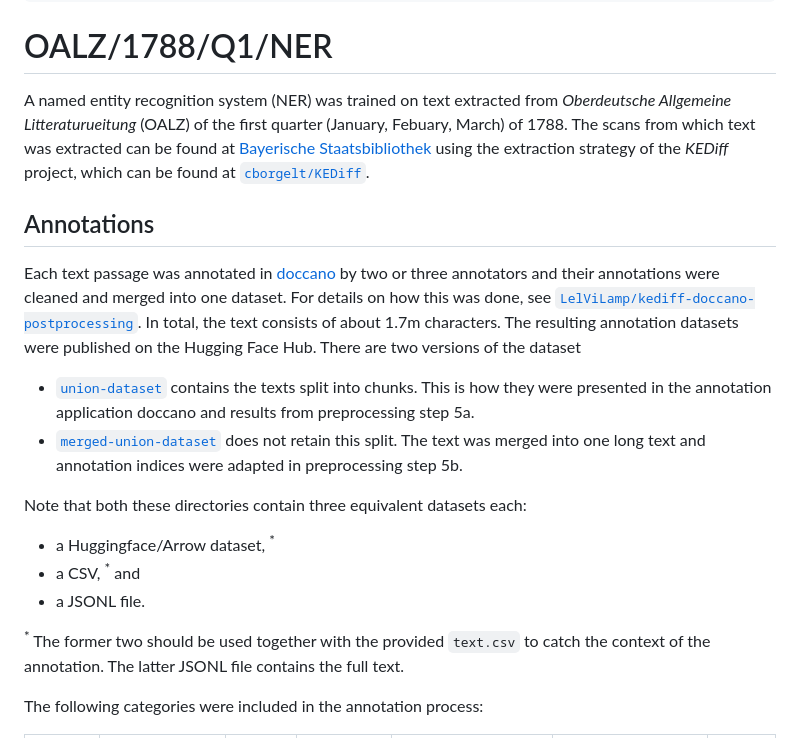
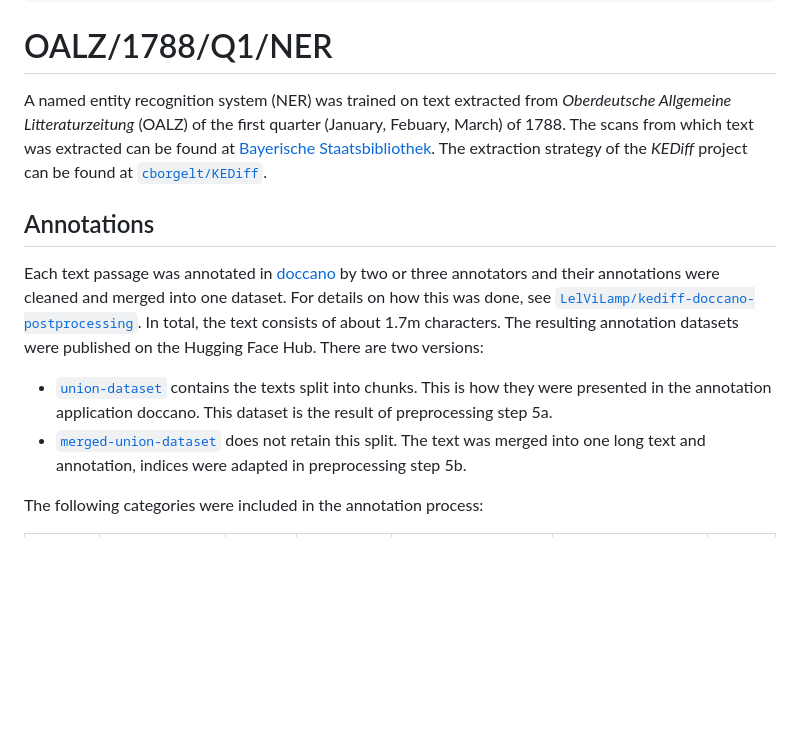
Before and after one commit to LelViLamp/kediff-doccano-postprocessing, a Markdown page: data/README.md, the part around the change printed below. Rendered like a GitHub page; blank space fills up the shorter version.

```diff
--- a/data/README.md
+++ b/data/README.md
@@ -13,20 +13,16 @@ pretty_name: >-
 ---
 # OALZ/1788/Q1/NER
 
-A named entity recognition system (NER) was trained on text extracted from _Oberdeutsche Allgemeine Litteraturueitung_ (OALZ) of the first quarter (January, Febuary, March) of 1788. The scans from which text was extracted can be found at [Bayerische Staatsbibliothek](https://www.digitale-sammlungen.de/de/view/bsb10628753?page=,1) using the extraction strategy of the _KEDiff_ project, which can be found at [`cborgelt/KEDiff`](https://github.com/cborgelt/KEDiff).
+A named entity recognition system (NER) was trained on text extracted from _Oberdeutsche Allgemeine Litteraturzeitung_ (OALZ) of the first quarter (January, Febuary, March) of 1788. The scans from which text was extracted can be found at [Bayerische Staatsbibliothek](https://www.digitale-sammlungen.de/de/view/bsb10628753?page=,1). The extraction strategy of the _KEDiff_ project can be found at [`cborgelt/KEDiff`](https://github.com/cborgelt/KEDiff).
+
+
 
 ## Annotations
 
-Each text passage was annotated in [doccano](https://github.com/doccano/doccano) by two or three annotators and their annotations were cleaned and merged into one dataset. For details on how this was done, see [`LelViLamp/kediff-doccano-postprocessing`](https://github.com/LelViLamp/kediff-doccano-postprocessing). In total, the text consists of about 1.7m characters. The resulting annotation datasets were published on the Hugging Face Hub. There are two versions of the dataset
-- [`union-dataset`](https://huggingface.co/datasets/LelViLamp/oalz-1788-q1-ner-annotations-union-dataset) contains the texts split into chunks. This is how they were presented in the annotation application doccano and results from preprocessing step 5a.
-- [`merged-union-dataset`](https://huggingface.co/datasets/LelViLamp/oalz-1788-q1-ner-annotations-merged-union-dataset) does not retain this split. The text was merged into one long text and annotation indices were adapted in preprocessing step 5b.
+Each text passage was annotated in [doccano](https://github.com/doccano/doccano) by two or three annotators and their annotations were cleaned and merged into one dataset. For details on how this was done, see [`LelViLamp/kediff-doccano-postprocessing`](https://github.com/LelViLamp/kediff-doccano-postprocessing). In total, the text consists of about 1.7m characters. The resulting annotation datasets were published on the Hugging Face Hub. There are two versions:
 
-Note that both these directories contain three equivalent datasets each:
-- a Huggingface/Arrow dataset, <sup>*</sup>
-- a CSV, <sup>*</sup> and
-- a JSONL file.
-
-<sup>*</sup> The former two should be used together with the provided `text.csv` to catch the context of the annotation. The latter JSONL file contains the full text.
+- [`union-dataset`](https://huggingface.co/datasets/LelViLamp/oalz-1788-q1-ner-annotations-union-dataset) contains the texts split into chunks. This is how they were presented in the annotation application doccano. This dataset is the result of preprocessing step 5a.
+- [`merged-union-dataset`](https://huggingface.co/datasets/LelViLamp/oalz-1788-q1-ner-annotations-merged-union-dataset) does not retain this split. The text was merged into one long text and annotation, indices were adapted in preprocessing step 5b.
 
 The following categories were included in the annotation process:
 
```
Also changed, not shown: other parts of data/README.md (+27 -13 lines).
